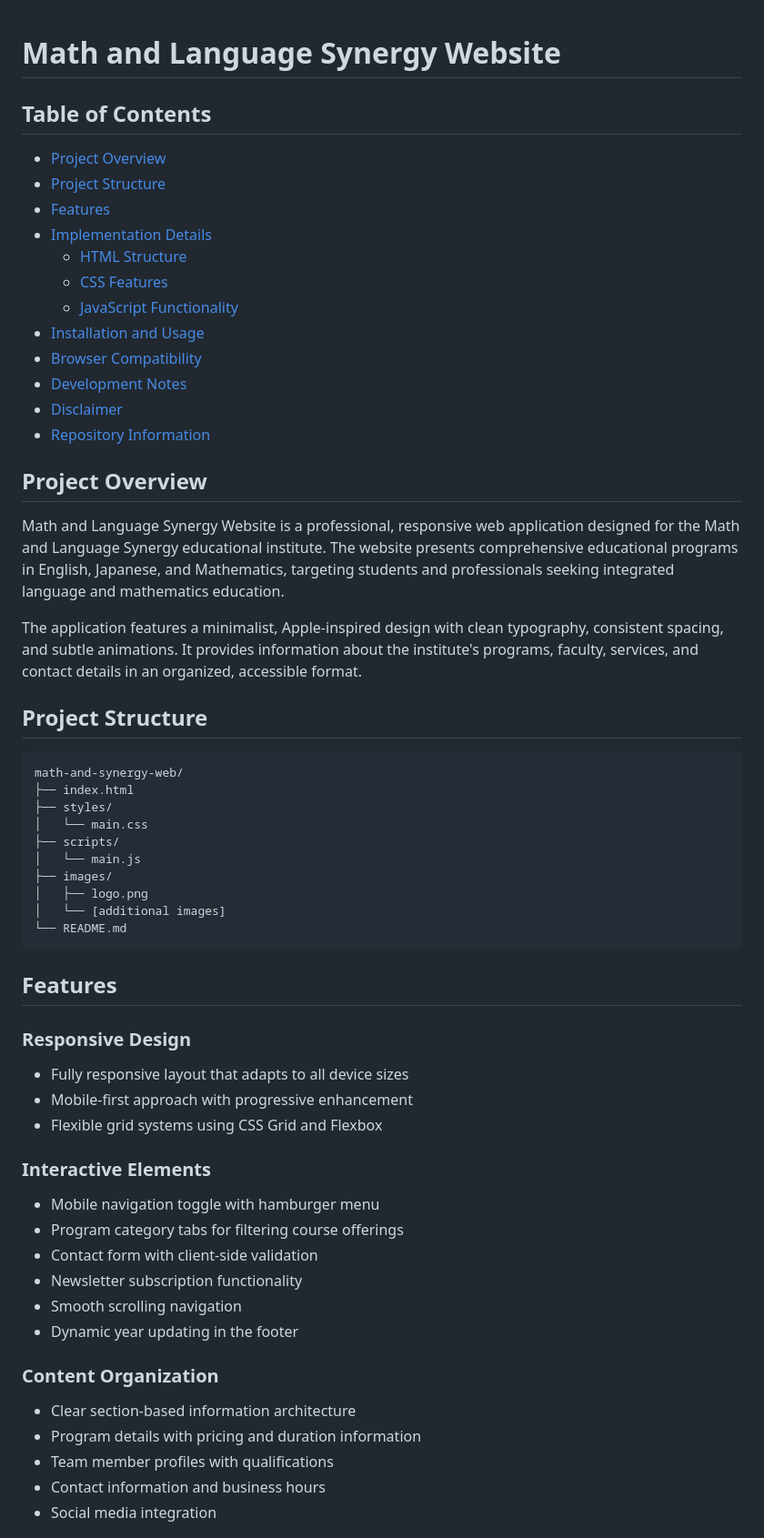
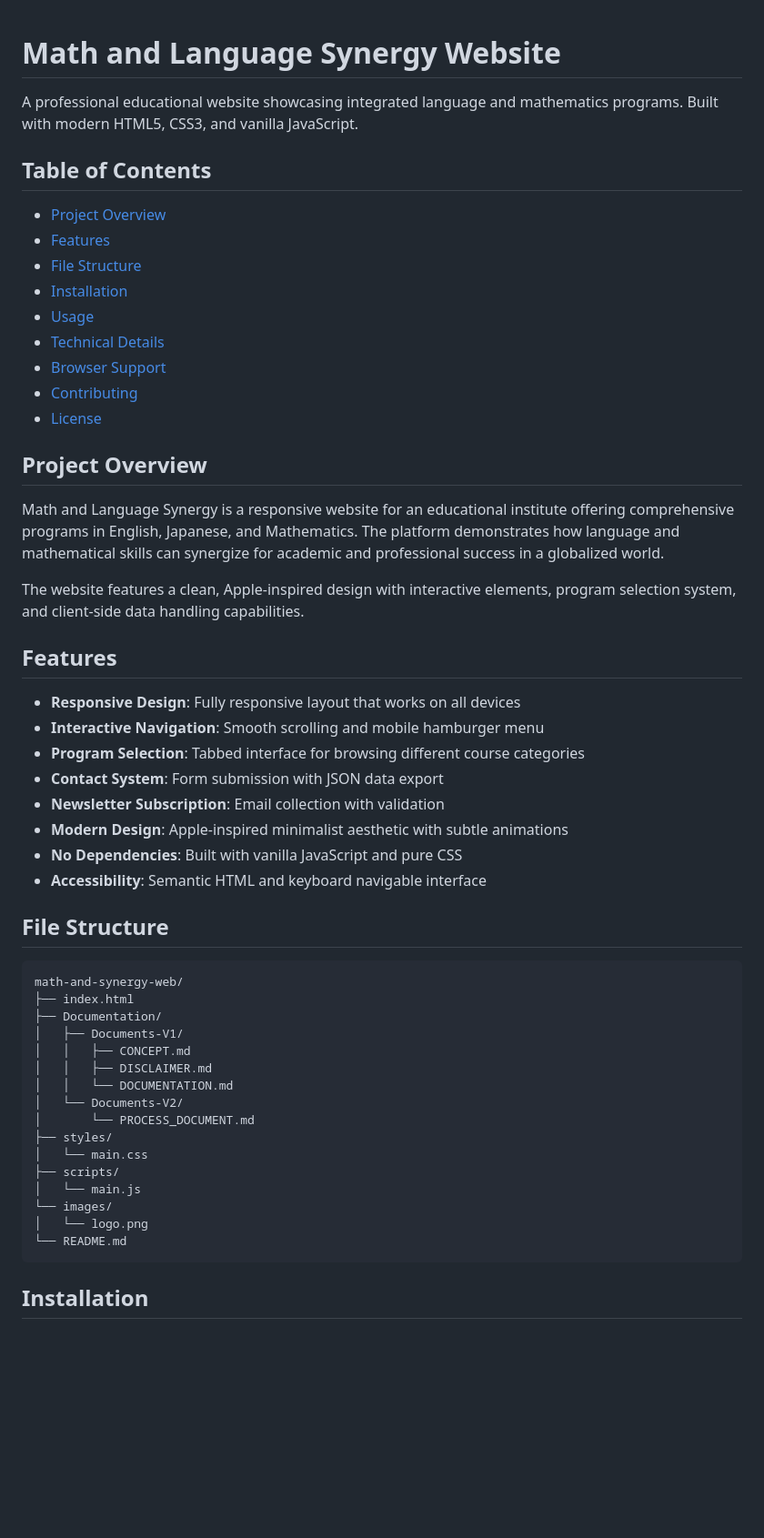
Before and after one commit to HChristopherNaoyuki/math-and-synergy-web, a Markdown page: README.md, the part around one of its changes. Shown at 91% size. Rendered like a GitHub page; blank space fills up the shorter version.

````diff
--- a/README.md
+++ b/README.md
@@ -1,65 +1,59 @@
 # Math and Language Synergy Website
+
+A professional educational website showcasing integrated language and mathematics programs. Built with modern HTML5, CSS3, and vanilla JavaScript.
 
 ## Table of Contents
 
 - [Project Overview](#project-overview)
-- [Project Structure](#project-structure)
 - [Features](#features)
-- [Implementation Details](#implementation-details)
-  - [HTML Structure](#html-structure)
-  - [CSS Features](#css-features)
-  - [JavaScript Functionality](#javascript-functionality)
-- [Installation and Usage](#installation-and-usage)
-- [Browser Compatibility](#browser-compatibility)
-- [Development Notes](#development-notes)
-- [Disclaimer](#disclaimer)
-- [Repository Information](#repository-information)
+- [File Structure](#file-structure)
+- [Installation](#installation)
+- [Usage](#usage)
+- [Technical Details](#technical-details)
+- [Browser Support](#browser-support)
+- [Contributing](#contributing)
+- [License](#license)
 
 ## Project Overview
 
-Math and Language Synergy Website is a professional, responsive web application designed for the Math and
-Language Synergy educational institute. The website presents comprehensive educational programs in English,
-Japanese, and Mathematics, targeting students and professionals seeking integrated language and mathematics
-education.
+Math and Language Synergy is a responsive website for an educational institute
+offering comprehensive programs in English, Japanese, and Mathematics. The platform
+demonstrates how language and mathematical skills can synergize for academic and
+professional success in a globalized world.
 
-The application features a minimalist, Apple-inspired design with clean typography, consistent spacing, and
-subtle animations. It provides information about the institute's programs, faculty, services, and contact details
-in an organized, accessible format.
+The website features a clean, Apple-inspired design with interactive elements, program selection system, and client-side data handling capabilities.
 
-## Project Structure
+## Features
+
+- **Responsive Design**: Fully responsive layout that works on all devices
+- **Interactive Navigation**: Smooth scrolling and mobile hamburger menu
+- **Program Selection**: Tabbed interface for browsing different course categories
+- **Contact System**: Form submission with JSON data export
+- **Newsletter Subscription**: Email collection with validation
+- **Modern Design**: Apple-inspired minimalist aesthetic with subtle animations
+- **No Dependencies**: Built with vanilla JavaScript and pure CSS
+- **Accessibility**: Semantic HTML and keyboard navigable interface
+
+## File Structure
 
 ```
 math-and-synergy-web/
 ├── index.html
+├── Documentation/
+│   ├── Documents-V1/
+│   │   ├── CONCEPT.md
+│   │   ├── DISCLAIMER.md
+│   │   └── DOCUMENTATION.md
+│   └── Documents-V2/
+│       └── PROCESS_DOCUMENT.md
 ├── styles/
 │   └── main.css
 ├── scripts/
 │   └── main.js
-├── images/
-│   ├── logo.png
-│   └── [additional images]
+└── images/
+│   └── logo.png
 └── README.md
 ```
 
-## Features
+## Installation
 
-### Responsive Design
-- Fully responsive layout that adapts to all device sizes
-- Mobile-first approach with progressive enhancement
-- Flexible grid systems using CSS Grid and Flexbox
-
-### Interactive Elements
-- Mobile navigation toggle with hamburger menu
-- Program category tabs for filtering course offerings
-- Contact form with client-side validation
-- Newsletter subscription functionality
-- Smooth scrolling navigation
-- Dynamic year updating in the footer
-
-### Content Organization
-- Clear section-based information architecture
-- Program details with pricing and duration information
-- Team member profiles with qualifications
-- Contact information and business hours
-- Social media integration
-
````
Also changed, not shown: other parts of README.md (+65 -111 lines).
